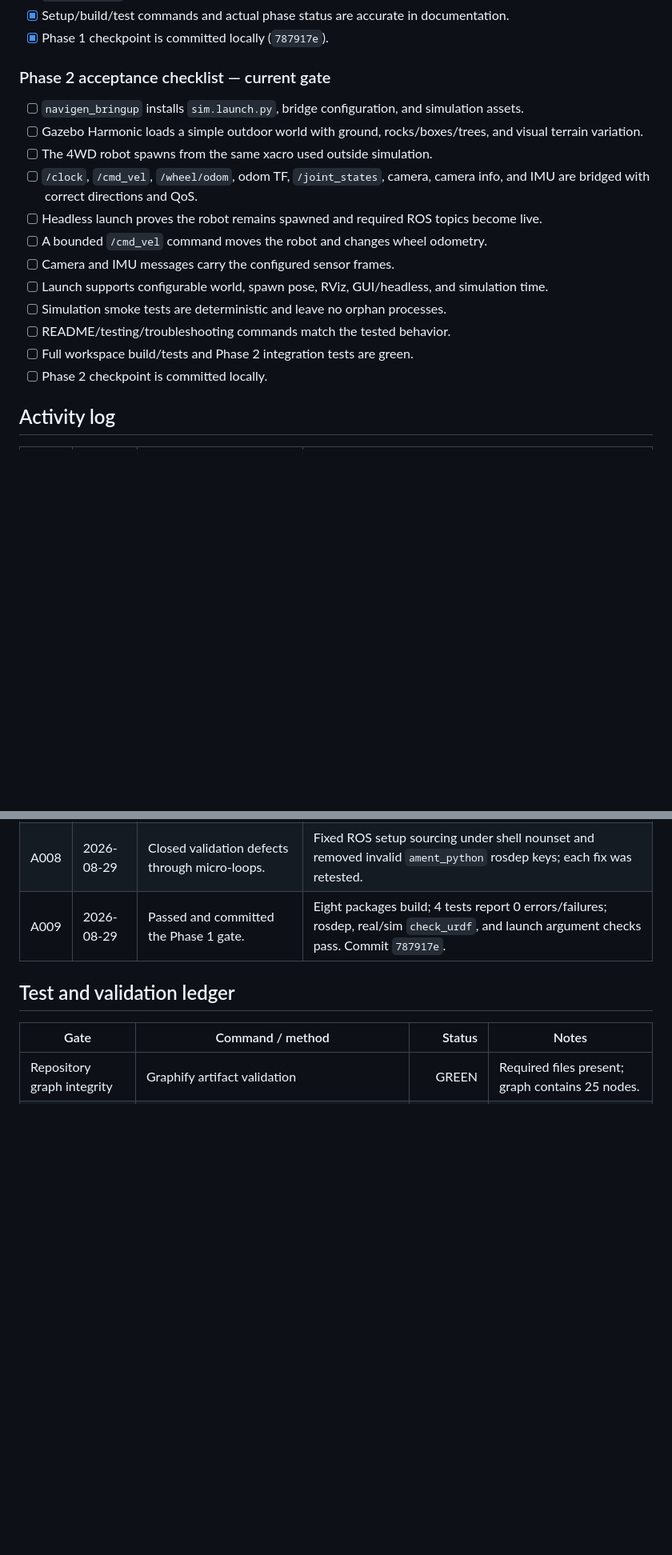
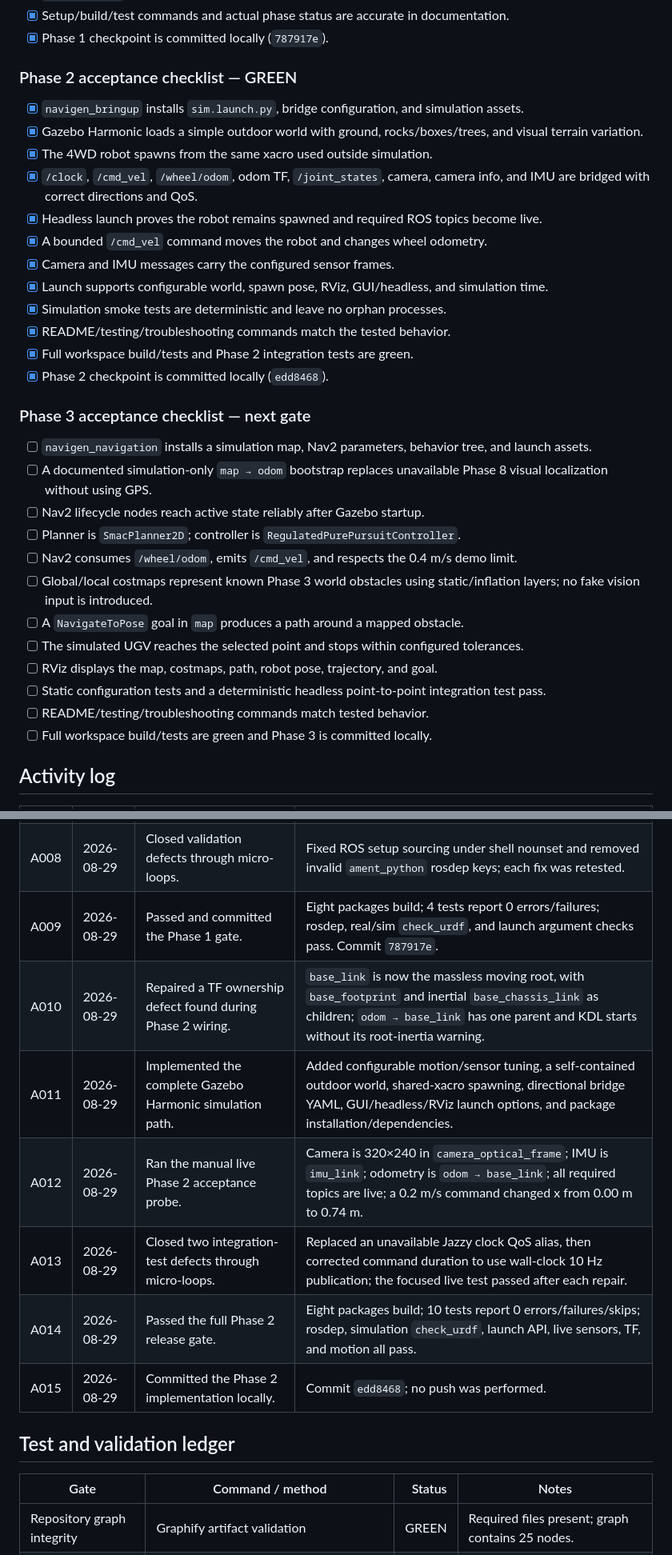
Before and after one commit to Bibek200619/NAVIGEN, a Markdown page: navigen_ugv/PROJECT_PROGRESS.md, 2 parts joined by grey strips. Shown at 80% size. Drawn GitHub-style; blank space fills up the shorter version.

```diff
--- a/navigen_ugv/PROJECT_PROGRESS.md
+++ b/navigen_ugv/PROJECT_PROGRESS.md
@@ -44,20 +44,35 @@ A phase is `GREEN` only when its acceptance checklist is complete, the ROS works
 - [x] Setup/build/test commands and actual phase status are accurate in documentation.
 - [x] Phase 1 checkpoint is committed locally (`787917e`).
 
-### Phase 2 acceptance checklist — current gate
+### Phase 2 acceptance checklist — GREEN
 
-- [ ] `navigen_bringup` installs `sim.launch.py`, bridge configuration, and simulation assets.
-- [ ] Gazebo Harmonic loads a simple outdoor world with ground, rocks/boxes/trees, and visual terrain variation.
-- [ ] The 4WD robot spawns from the same xacro used outside simulation.
-- [ ] `/clock`, `/cmd_vel`, `/wheel/odom`, odom TF, `/joint_states`, camera, camera info, and IMU are bridged with correct directions and QoS.
-- [ ] Headless launch proves the robot remains spawned and required ROS topics become live.
-- [ ] A bounded `/cmd_vel` command moves the robot and changes wheel odometry.
-- [ ] Camera and IMU messages carry the configured sensor frames.
-- [ ] Launch supports configurable world, spawn pose, RViz, GUI/headless, and simulation time.
-- [ ] Simulation smoke tests are deterministic and leave no orphan processes.
-- [ ] README/testing/troubleshooting commands match the tested behavior.
-- [ ] Full workspace build/tests and Phase 2 integration tests are green.
-- [ ] Phase 2 checkpoint is committed locally.
+- [x] `navigen_bringup` installs `sim.launch.py`, bridge configuration, and simulation assets.
+- [x] Gazebo Harmonic loads a simple outdoor world with ground, rocks/boxes/trees, and visual terrain variation.
+- [x] The 4WD robot spawns from the same xacro used outside simulation.
+- [x] `/clock`, `/cmd_vel`, `/wheel/odom`, odom TF, `/joint_states`, camera, camera info, and IMU are bridged with correct directions and QoS.
+- [x] Headless launch proves the robot remains spawned and required ROS topics become live.
+- [x] A bounded `/cmd_vel` command moves the robot and changes wheel odometry.
+- [x] Camera and IMU messages carry the configured sensor frames.
+- [x] Launch supports configurable world, spawn pose, RViz, GUI/headless, and simulation time.
+- [x] Simulation smoke tests are deterministic and leave no orphan processes.
+- [x] README/testing/troubleshooting commands match the tested behavior.
+- [x] Full workspace build/tests and Phase 2 integration tests are green.
+- [x] Phase 2 checkpoint is committed locally (`edd8468`).
+
+### Phase 3 acceptance checklist — next gate
+
+- [ ] `navigen_navigation` installs a simulation map, Nav2 parameters, behavior tree, and launch assets.
+- [ ] A documented simulation-only `map → odom` bootstrap replaces unavailable Phase 8 visual localization without using GPS.
+- [ ] Nav2 lifecycle nodes reach active state reliably after Gazebo startup.
+- [ ] Planner is `SmacPlanner2D`; controller is `RegulatedPurePursuitController`.
+- [ ] Nav2 consumes `/wheel/odom`, emits `/cmd_vel`, and respects the 0.4 m/s demo limit.
+- [ ] Global/local costmaps represent known Phase 3 world obstacles using static/inflation layers; no fake vision input is introduced.
+- [ ] A `NavigateToPose` goal in `map` produces a path around a mapped obstacle.
+- [ ] The simulated UGV reaches the selected point and stops within configured tolerances.
+- [ ] RViz displays the map, costmaps, path, robot pose, trajectory, and goal.
+- [ ] Static configuration tests and a deterministic headless point-to-point integration test pass.
+- [ ] README/testing/troubleshooting commands match tested behavior.
+- [ ] Full workspace build/tests are green and Phase 3 is committed locally.
 
 ## Activity log
 
@@ -72,6 +87,12 @@ A phase is `GREEN` only when its acceptance checklist is complete, the ROS works
 | A007 | 2026-08-29 | Completed Phase 1 package and description foundation. | Added all six missing package boundaries, configurable six-DoF sensor transforms, launch arguments, URDF/TF tests, worlds area, and Jazzy/Harmonic validator. |
 | A008 | 2026-08-29 | Closed validation defects through micro-loops. | Fixed ROS setup sourcing under shell nounset and removed invalid `ament_python` rosdep keys; each fix was retested. |
 | A009 | 2026-08-29 | Passed and committed the Phase 1 gate. | Eight packages build; 4 tests report 0 errors/failures; rosdep, real/sim `check_urdf`, and launch argument checks pass. Commit `787917e`. |
+| A010 | 2026-08-29 | Repaired a TF ownership defect found during Phase 2 wiring. | `base_link` is now the massless moving root, with `base_footprint` and inertial `base_chassis_link` as children; `odom → base_link` has one parent and KDL starts without its root-inertia warning. |
+| A011 | 2026-08-29 | Implemented the complete Gazebo Harmonic simulation path. | Added configurable motion/sensor tuning, a self-contained outdoor world, shared-xacro spawning, directional bridge YAML, GUI/headless/RViz launch options, and package installation/dependencies. |
+| A012 | 2026-08-29 | Ran the manual live Phase 2 acceptance probe. | Camera is 320×240 in `camera_optical_frame`; IMU is `imu_link`; odometry is `odom → base_link`; all required topics are live; a 0.2 m/s command changed x from 0.00 m to 0.74 m. |
+| A013 | 2026-08-29 | Closed two integration-test defects through micro-loops. | Replaced an unavailable Jazzy clock QoS alias, then corrected command duration to use wall-clock 10 Hz publication; the focused live test passed after each repair. |
+| A014 | 2026-08-29 | Passed the full Phase 2 release gate. | Eight packages build; 10 tests report 0 errors/failures/skips; rosdep, simulation `check_urdf`, launch API, live sensors, TF, and motion all pass. |
+| A015 | 2026-08-29 | Committed the Phase 2 implementation locally. | Commit `edd8468`; no push was performed. |
 
 ## Test and validation ledger
 
```
Also changed, not shown: other parts of navigen_ugv/PROJECT_PROGRESS.md (+15 -8 lines), navigen_ugv/README.md (+1 -1 lines).
